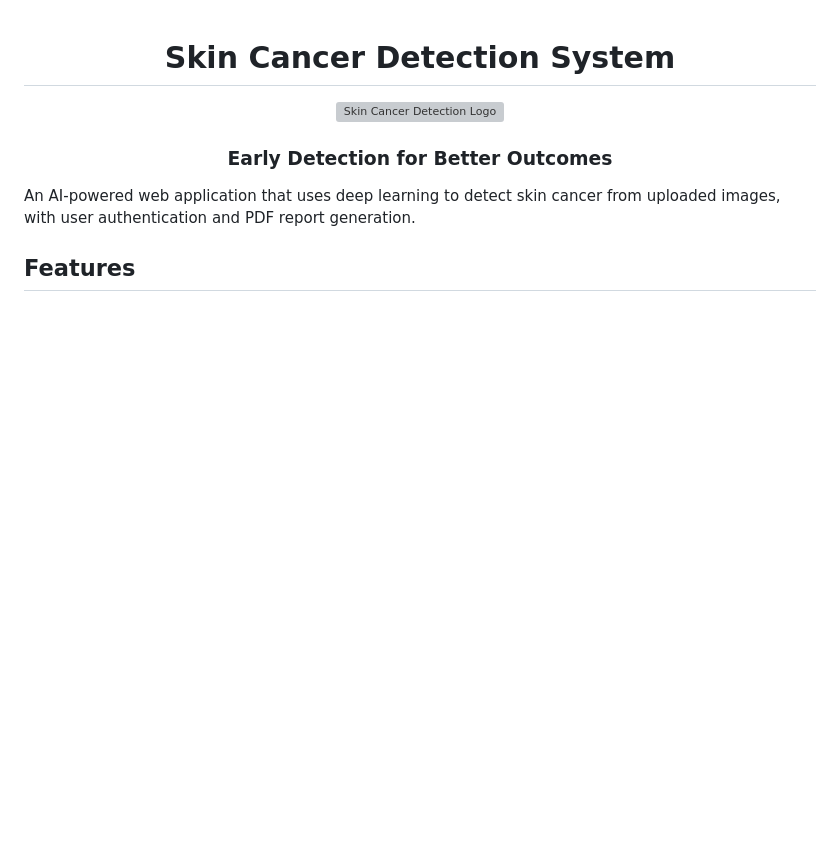
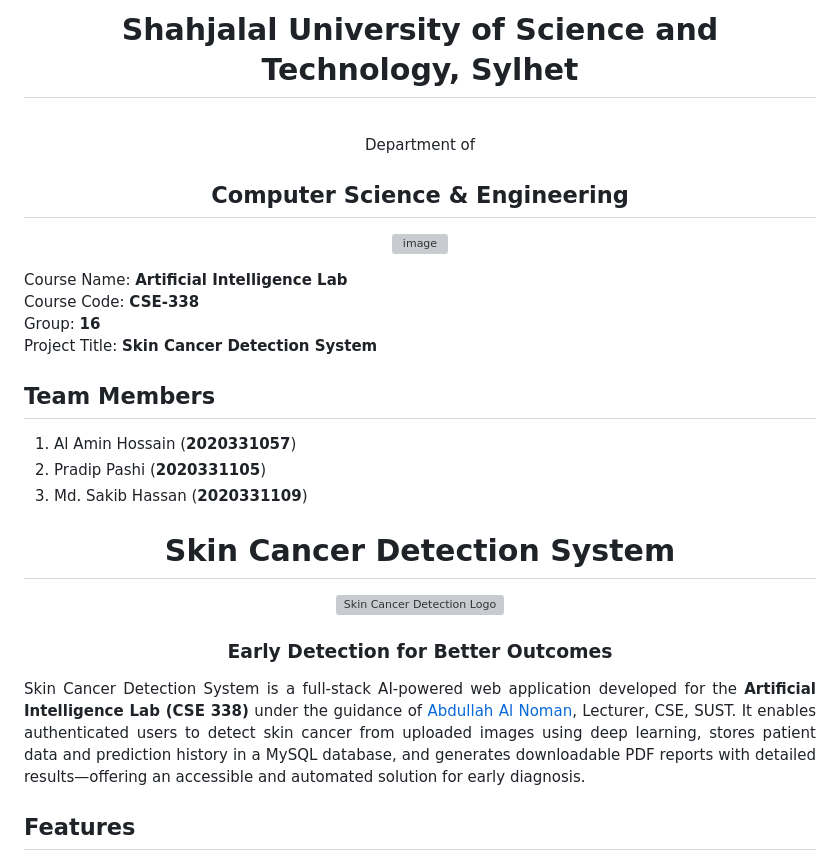
Before and after one commit to Visible-Unknown/skin_cancer_ditection, a Markdown page: README.md, the part around the change. Drawn GitHub-style; blank space fills up the shorter version; grey boxes are pictures that could not be loaded.

```diff
--- a/README.md
+++ b/README.md
@@ -1,3 +1,26 @@
+<div align="center">
+<h1>Shahjalal University of Science and Technology, Sylhet </h1><br>
+Department of <br>
+<h2>Computer Science & Engineering</h2>
+
+
+![image](https://github.com/al-amin057/micro_project/assets/104164316/b8b92d25-1952-4323-9200-d9c535655aa4)
+
+
+</div>
+<div>
+Course Name: <b> Artificial Intelligence Lab </b> <br>
+Course Code: <b>CSE-338</b> <br>
+Group: <b>16</b><br>
+Project Title: <b>Skin Cancer Detection System</b>
+
+## Team Members
+1. Al Amin Hossain (**2020331057**)
+2. Pradip Pashi (**2020331105**)
+3. Md. Sakib Hassan (**2020331109**)
+</div>
+
+
 <div align = "center"> <h1> Skin Cancer Detection System </h1> </div>
 
 <div align="center">
@@ -5,7 +28,10 @@
   <h3>Early Detection for Better Outcomes</h3>
 </div>
 
-An AI-powered web application that uses deep learning to detect skin cancer from uploaded images, with user authentication and PDF report generation.
+<div align="justify">
+Skin Cancer Detection System is a full-stack AI-powered web application developed for the <b>Artificial Intelligence Lab (CSE 338)</b> under the guidance of <a href="https://www.sust.edu/departments/cse/faculty/noman-cse@sust.edu">Abdullah Al Noman</a>, Lecturer, CSE, SUST. It enables authenticated users to detect skin cancer from uploaded images using deep learning, stores patient data and prediction history in a MySQL database, and generates downloadable PDF reports with detailed results—offering an accessible and automated solution for early diagnosis.
+</div>
+
 
 ## Features
 
```
